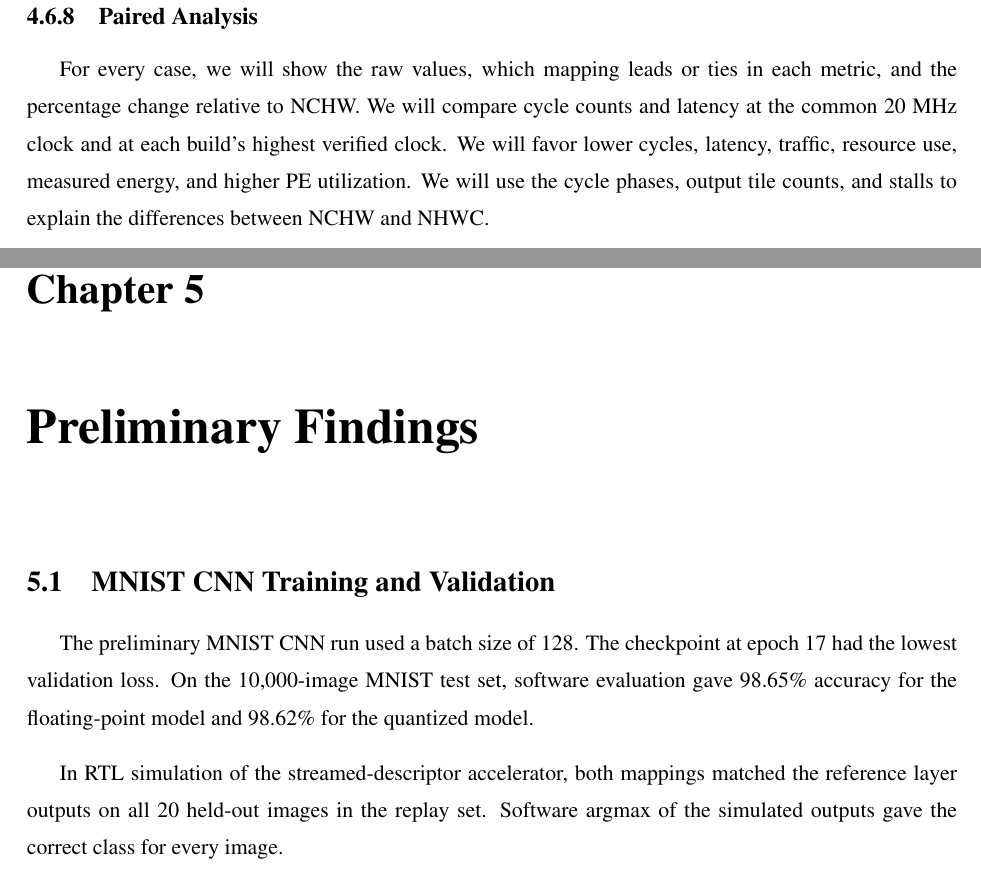
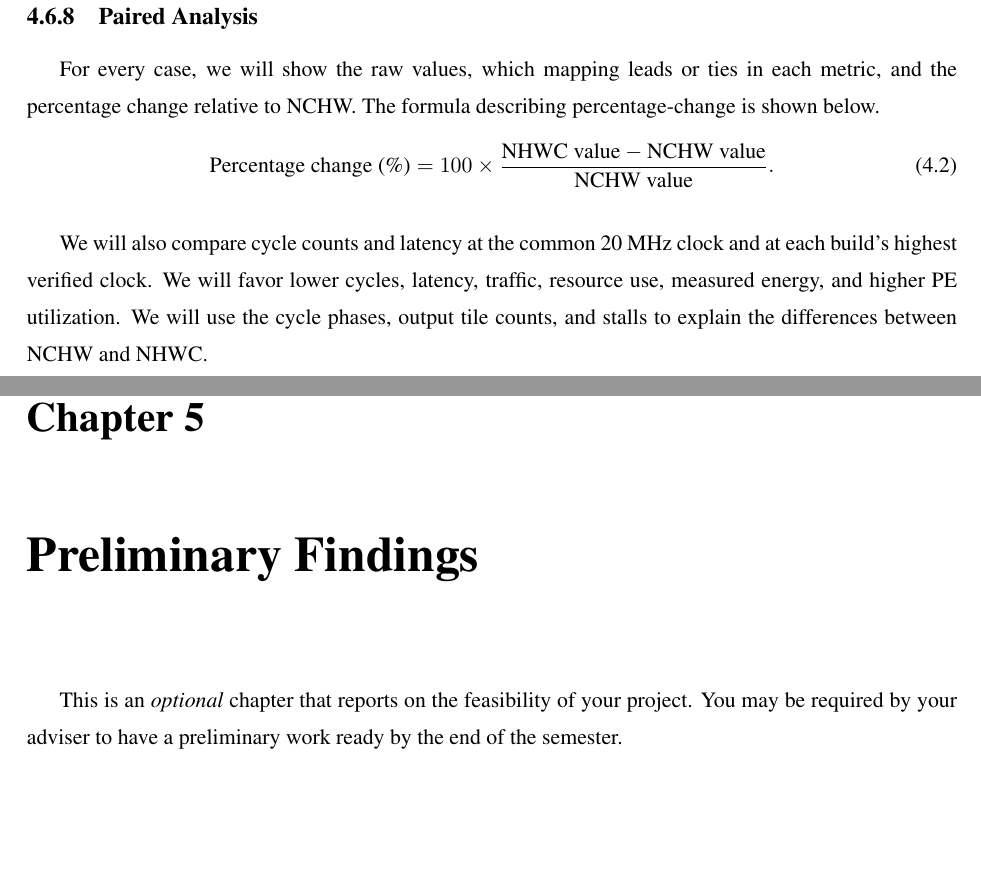
Before and after one commit to ckmalangen/DigiAI-Manuscript, a LaTeX thesis (EEE Documentation/main.tex): two parts of pages 28 and 29 of 32, joined at a grey line, cut so that both start at the same text, the shorter picture padded with empty space. Compiled offline with pdfLaTeX; a LaTeX package or settings file that is missing is left out.

Commit message:
Updated methodology formatting and styling

```diff
--- a/EEE Documentation/main.tex
+++ b/EEE Documentation/main.tex
@@ -893,10 +900,17 @@ power by dividing the energy by the length of the GPIO-marked window.
 \subsection{Paired Analysis}
 
 For every case, we will show the raw values, which mapping leads or ties in each metric, and the
-percentage change relative to NCHW. We will compare cycle counts and latency at the common 20~MHz
-clock and at each build’s highest verified clock. We will favor lower cycles, latency, traffic,
-resource use, measured energy, and higher PE utilization. We will use the cycle phases, output tile
-counts, and stalls to explain the differences between NCHW and NHWC.
+percentage change relative to NCHW. The formula describing percentage-change is shown below.
+\begin{equation}
+  \text{Percentage change (\%)} = 100 \times
+  \frac{\text{NHWC value} - \text{NCHW value}}{\text{NCHW value}}.
+  \label{eq:percentage-change}
+\end{equation}
+
+We will also compare cycle counts and latency at the common 20~MHz clock and at each build’s
+highest verified clock. We will favor lower cycles, latency, traffic, resource use, measured energy,
+and higher PE utilization. We will use the cycle phases, output tile counts, and stalls to explain
+the differences between NCHW and NHWC.
 
 \cleardoublepage{}
 
@@ -905,16 +919,7 @@ counts, and stalls to explain the differences between NCHW and NHWC.
 
 \chapter{Preliminary Findings\label{cha:Prelims}}
 
-\section{MNIST CNN Training and Validation}
-
-The preliminary MNIST CNN run used a batch size of 128. The checkpoint at epoch 17 had the
-lowest validation loss.
-On the 10,000-image MNIST test set, software evaluation gave 98.65\% accuracy for the
-floating-point model and 98.62\% for the quantized model.
-
-In RTL simulation of the streamed-descriptor accelerator, both mappings matched the reference
-layer outputs on all 20 held-out images in the replay set. Software argmax of the simulated
-outputs gave the correct class for every image.
+This is an \emph{optional} chapter that reports on the feasibility of your project. You may be required by your adviser to have a preliminary work ready by the end of the semester.
 
 \cleardoublepage{}
 
```
Also changed, not shown: EEE Documentation/main.tex (31 more changed lines).
